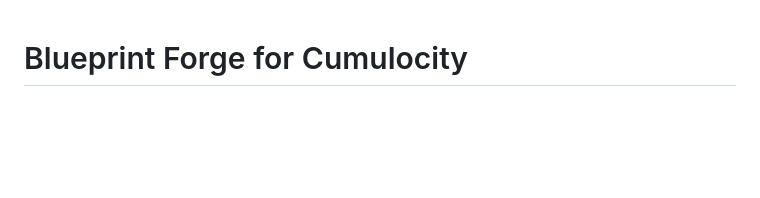
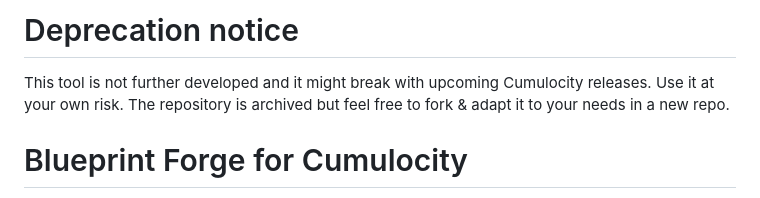
Before and after one commit to Cumulocity-IoT/cumulocity-blueprint-forge, a Markdown page: README.md, the part around the change. GitHub-like rendering; blank space fills up the shorter version.

Commit message:
Prepare archiving

```diff
--- a/README.md
+++ b/README.md
@@ -1,3 +1,7 @@
+#  Deprecation notice
+This tool is not further developed and it might break with upcoming Cumulocity releases. Use it at your own risk.
+The repository is archived but feel free to fork & adapt it to your needs in a new repo.
+
 # Blueprint Forge for Cumulocity
 
 Blueprint Forge provides a simple, coding-free way to build cumulocity application using pre-built solution templates. Blueprint Forge is an open-source Cumulocity Blueprint that empowers you to initially build an application from a template and later enhance it with additional plugins, dashboards, branding and much more. It's being managed by Cumulocity's open-source community but not officially supported by Cumulocity GmbH. You can log any issues at GitHub or ask any question on the Cumulocity AG Tech Community. Support will be provided on best endeavours.
```
